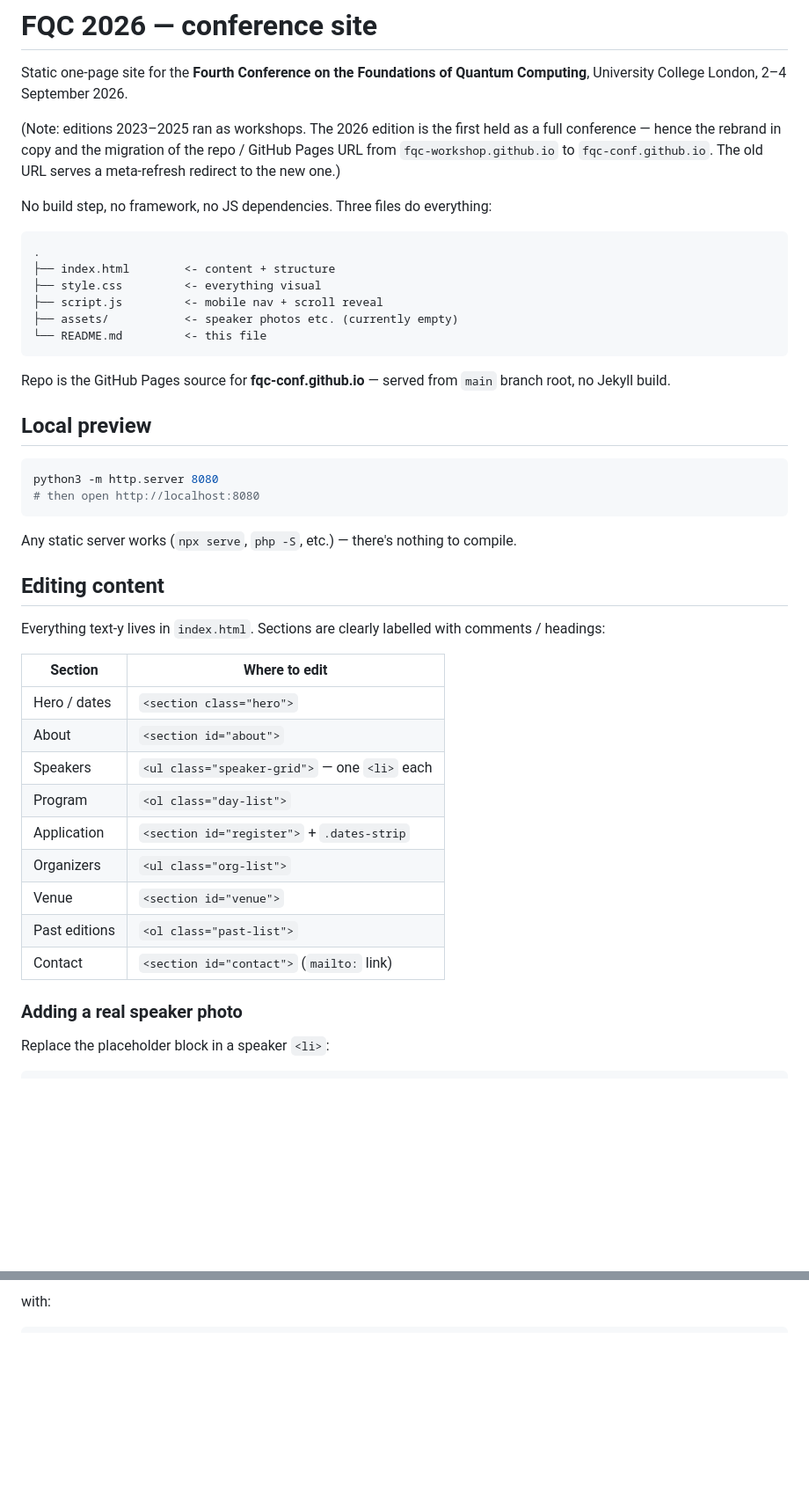
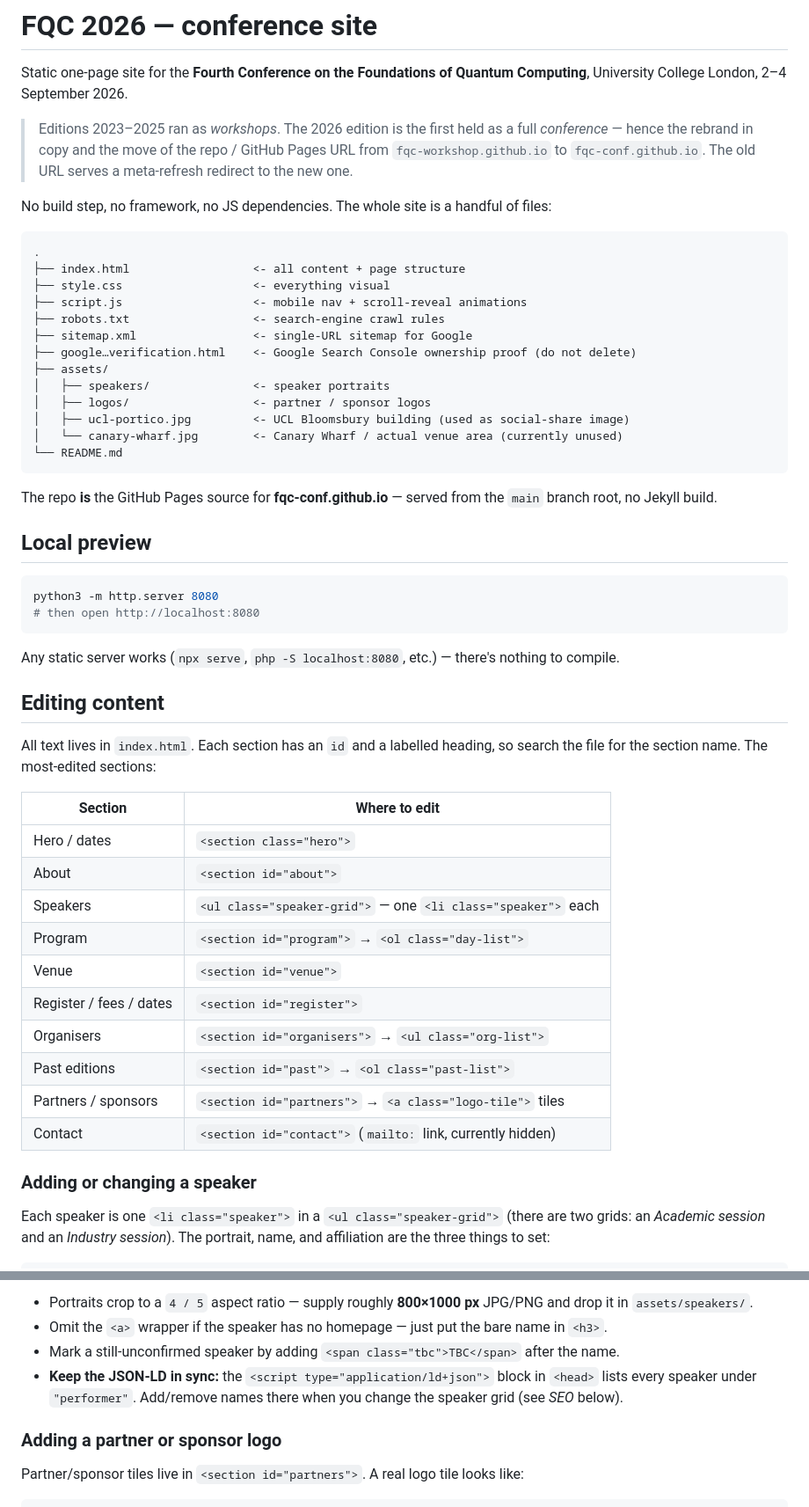
Before and after one commit to fqc-conf/fqc-conf.github.io, a Markdown page: README.md, 2 parts joined by grey strips. Shown at 88% size. Rendered like a GitHub page; blank space fills up the shorter version.

````diff
--- a/README.md
+++ b/README.md
@@ -2,20 +2,27 @@
 
 Static one-page site for the **Fourth Conference on the Foundations of Quantum Computing**, University College London, 2–4 September 2026.
 
-(Note: editions 2023–2025 ran as workshops. The 2026 edition is the first held as a full conference — hence the rebrand in copy and the migration of the repo / GitHub Pages URL from `fqc-workshop.github.io` to `fqc-conf.github.io`. The old URL serves a meta-refresh redirect to the new one.)
+> Editions 2023–2025 ran as *workshops*. The 2026 edition is the first held as a full *conference* — hence the rebrand in copy and the move of the repo / GitHub Pages URL from `fqc-workshop.github.io` to `fqc-conf.github.io`. The old URL serves a meta-refresh redirect to the new one.
 
-No build step, no framework, no JS dependencies. Three files do everything:
+No build step, no framework, no JS dependencies. The whole site is a handful of files:
 
 ```
 .
-├── index.html        <- content + structure
-├── style.css         <- everything visual
-├── script.js         <- mobile nav + scroll reveal
-├── assets/           <- speaker photos etc. (currently empty)
-└── README.md         <- this file
+├── index.html                  <- all content + page structure
+├── style.css                   <- everything visual
+├── script.js                   <- mobile nav + scroll-reveal animations
+├── robots.txt                  <- search-engine crawl rules
+├── sitemap.xml                 <- single-URL sitemap for Google
+├── google…verification.html    <- Google Search Console ownership proof (do not delete)
+├── assets/
+│   ├── speakers/               <- speaker portraits
+│   ├── logos/                  <- partner / sponsor logos
+│   ├── ucl-portico.jpg         <- UCL Bloomsbury building (used as social-share image)
+│   └── canary-wharf.jpg        <- Canary Wharf / actual venue area (currently unused)
+└── README.md
 ```
 
-Repo is the GitHub Pages source for **fqc-conf.github.io** — served from `main` branch root, no Jekyll build.
+The repo **is** the GitHub Pages source for **fqc-conf.github.io** — served from the `main` branch root, no Jekyll build.
 
 ## Local preview
 
@@ -24,26 +31,27 @@ python3 -m http.server 8080
 # then open http://localhost:8080
 ```
 
-Any static server works (`npx serve`, `php -S`, etc.) — there's nothing to compile.
+Any static server works (`npx serve`, `php -S localhost:8080`, etc.) — there's nothing to compile.
 
 ## Editing content
 
-Everything text-y lives in `index.html`. Sections are clearly labelled with comments / headings:
+All text lives in `index.html`. Each section has an `id` and a labelled heading, so search the file for the section name. The most-edited sections:
 
-| Section          | Where to edit                                  |
-| ---------------- | ---------------------------------------------- |
-| Hero / dates     | `<section class="hero">`                       |
-| About            | `<section id="about">`                         |
-| Speakers         | `<ul class="speaker-grid">` — one `<li>` each  |
-| Program          | `<ol class="day-list">`                        |
-| Application      | `<section id="register">` + `.dates-strip`     |
-| Organizers       | `<ul class="org-list">`                        |
-| Venue            | `<section id="venue">`                         |
-| Past editions    | `<ol class="past-list">`                       |
-| Contact          | `<section id="contact">` (`mailto:` link)      |
+| Section                | Where to edit                                              |
+| ---------------------- | --------------------------------------------------------- |
+| Hero / dates           | `<section class="hero">`                                  |
+| About                  | `<section id="about">`                                    |
+| Speakers               | `<ul class="speaker-grid">` — one `<li class="speaker">` each |
+| Program                | `<section id="program">` → `<ol class="day-list">`        |
+| Venue                  | `<section id="venue">`                                     |
+| Register / fees / dates| `<section id="register">`                                 |
+| Organisers             | `<section id="organisers">` → `<ul class="org-list">`     |
+| Past editions          | `<section id="past">` → `<ol class="past-list">`          |
+| Partners / sponsors    | `<section id="partners">` → `<a class="logo-tile">` tiles |
+| Contact                | `<section id="contact">` (`mailto:` link, currently hidden)|
 
-### Adding a real speaker photo
+### Adding or changing a speaker
 
-Replace the placeholder block in a speaker `<li>`:
+Each speaker is one `<li class="speaker">` in a `<ul class="speaker-grid">` (there are two grids: an *Academic session* and an *Industry session*). The portrait, name, and affiliation are the three things to set:
 
 ```html
@@ -51,5 +65,12 @@ Replace the placeholder block in a speaker `<li>`:
 ```
 
-with:
+- Portraits crop to a `4 / 5` aspect ratio — supply roughly **800×1000 px** JPG/PNG and drop it in `assets/speakers/`.
+- Omit the `<a>` wrapper if the speaker has no homepage — just put the bare name in `<h3>`.
+- Mark a still-unconfirmed speaker by adding `<span class="tbc">TBC</span>` after the name.
+- **Keep the JSON-LD in sync:** the `<script type="application/ld+json">` block in `<head>` lists every speaker under `"performer"`. Add/remove names there when you change the speaker grid (see *SEO* below).
+
+### Adding a partner or sponsor logo
+
+Partner/sponsor tiles live in `<section id="partners">`. A real logo tile looks like:
 
 ```html
````
Also changed, not shown: other parts of README.md (+38 -23 lines).
